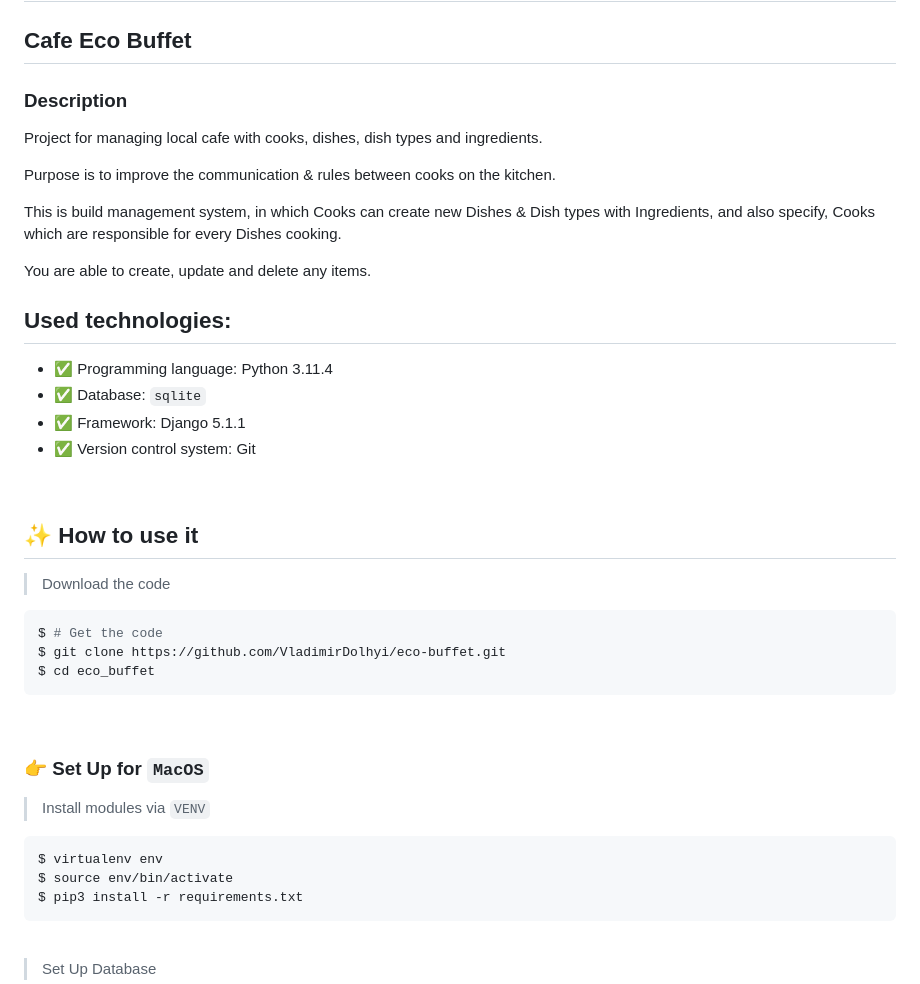
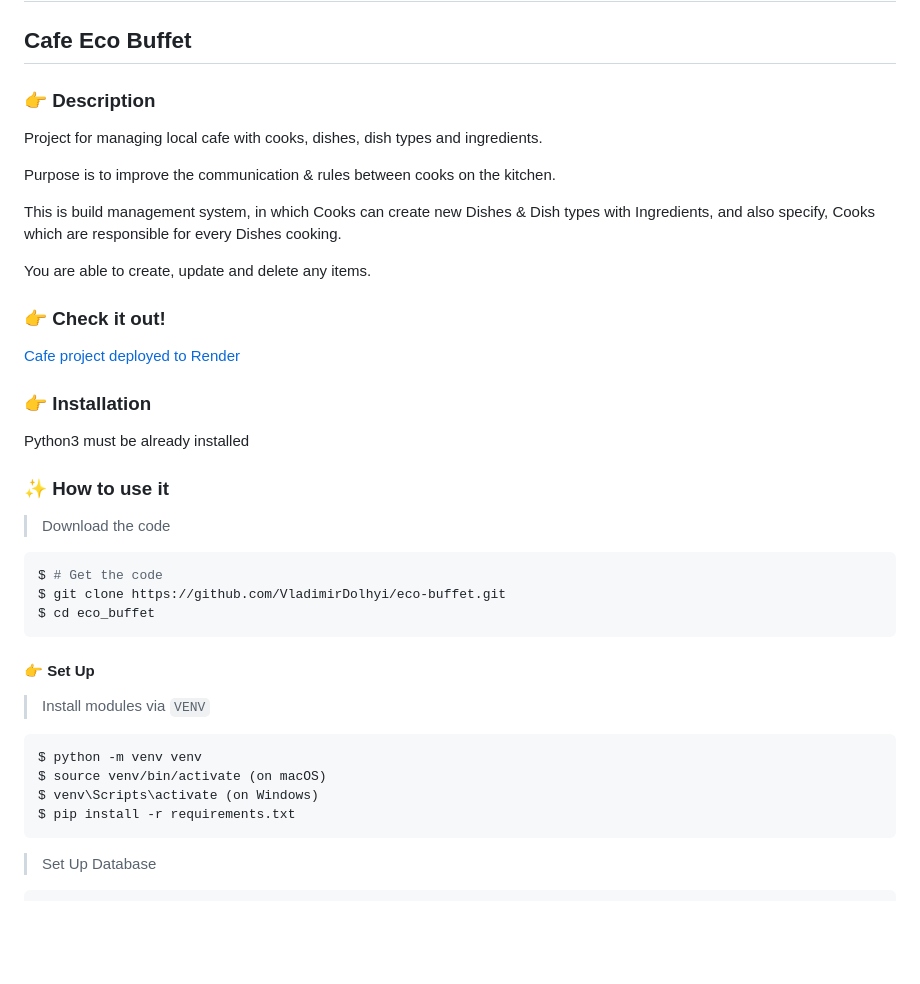
Before and after one commit to VladimirDolhyi/eco-buffet, a Markdown page: README.md, the part around the change printed below. Rendered like a GitHub page; blank space fills up the shorter version.

````diff
--- a/README.md
+++ b/README.md
@@ -1,7 +2,7 @@
 # Restaurant Kitchen Service
 ## Cafe Eco Buffet
 
-### Description
+### 👉 Description
 Project for managing local cafe with cooks, dishes, dish types and ingredients.
 
 Purpose is to improve the communication & rules between cooks on the kitchen.
@@ -11,16 +12,15 @@ and also specify, Cooks which are responsible for every Dishes cooking.
 
 You are able to create, update and delete any items.
 
-## Used technologies:
+### 👉 Check it out!
 
-- ✅ Programming language: Python 3.11.4
-- ✅ Database: `sqlite`
-- ✅ Framework: Django 5.1.1
-- ✅ Version control system: Git
+[Cafe project deployed to Render](https://eco-buffet.render.com/)
 
-<br />
+### 👉 Installation
 
-## ✨ How to use it
+Python3 must be already installed
+
+### ✨ How to use it
 
 > Download the code
 
@@ -30,14 +30,13 @@ $ git clone https://github.com/VladimirDolhyi/eco-buffet.git
 $ cd eco_buffet
 ```
 
-<br />
-
-### 👉 Set Up for `MacOS`
+#### 👉 Set Up
 
 > Install modules via `VENV`
 
 ```bash
-$ virtualenv env
-$ source env/bin/activate
-$ pip3 install -r requirements.txt
+$ python -m venv venv
+$ source venv/bin/activate (on macOS)
+$ venv\Scripts\activate (on Windows)
+$ pip install -r requirements.txt
 ```
````
Also changed, not shown: other parts of README.md (+10 -36 lines), static/assets/img/bg2.jpg (added), static/images/Screenshot_database_schema.png (renamed from static/images/Screenshot2.png), static/images/Screenshot_demo.png (added), 2 other files.
